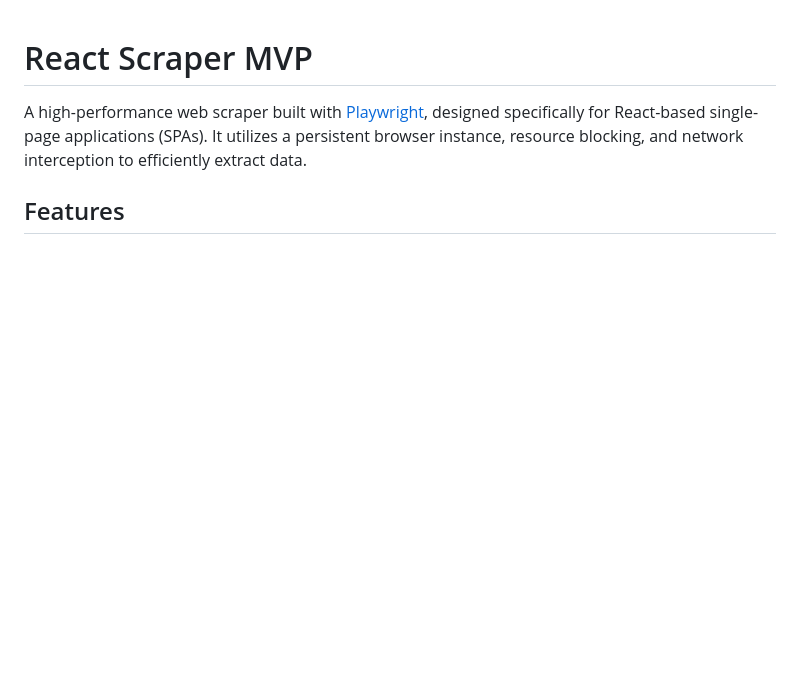
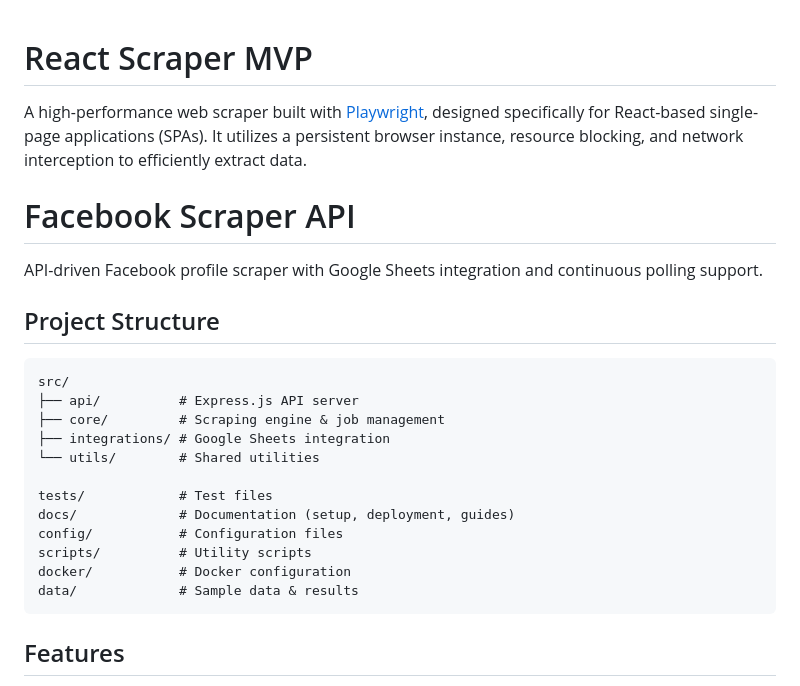
Before and after one commit to DevyanshuNegi/facebook_scraper, a Markdown page: README.md, the part around the change. GitHub-like rendering; blank space fills up the shorter version.

Commit message:
docs: Update README with new project structure

````diff
--- a/README.md
+++ b/README.md
@@ -1,6 +1,26 @@
 # React Scraper MVP
 
 A high-performance web scraper built with [Playwright](https://playwright.dev/), designed specifically for React-based single-page applications (SPAs). It utilizes a persistent browser instance, resource blocking, and network interception to efficiently extract data.
+# Facebook Scraper API
+
+API-driven Facebook profile scraper with Google Sheets integration and continuous polling support.
+
+## Project Structure
+
+```
+src/
+├── api/          # Express.js API server
+├── core/         # Scraping engine & job management
+├── integrations/ # Google Sheets integration
+└── utils/        # Shared utilities
+
+tests/            # Test files
+docs/             # Documentation (setup, deployment, guides)
+config/           # Configuration files
+scripts/          # Utility scripts
+docker/           # Docker configuration
+data/             # Sample data & results
+```
 
 ## Features
 
````
